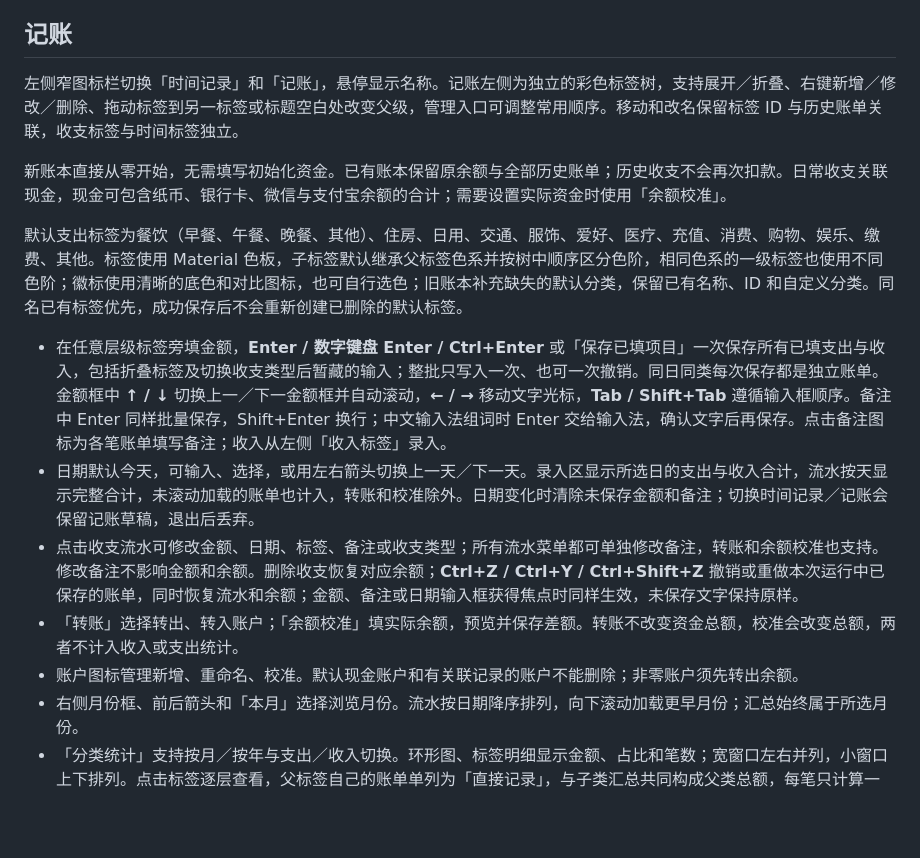
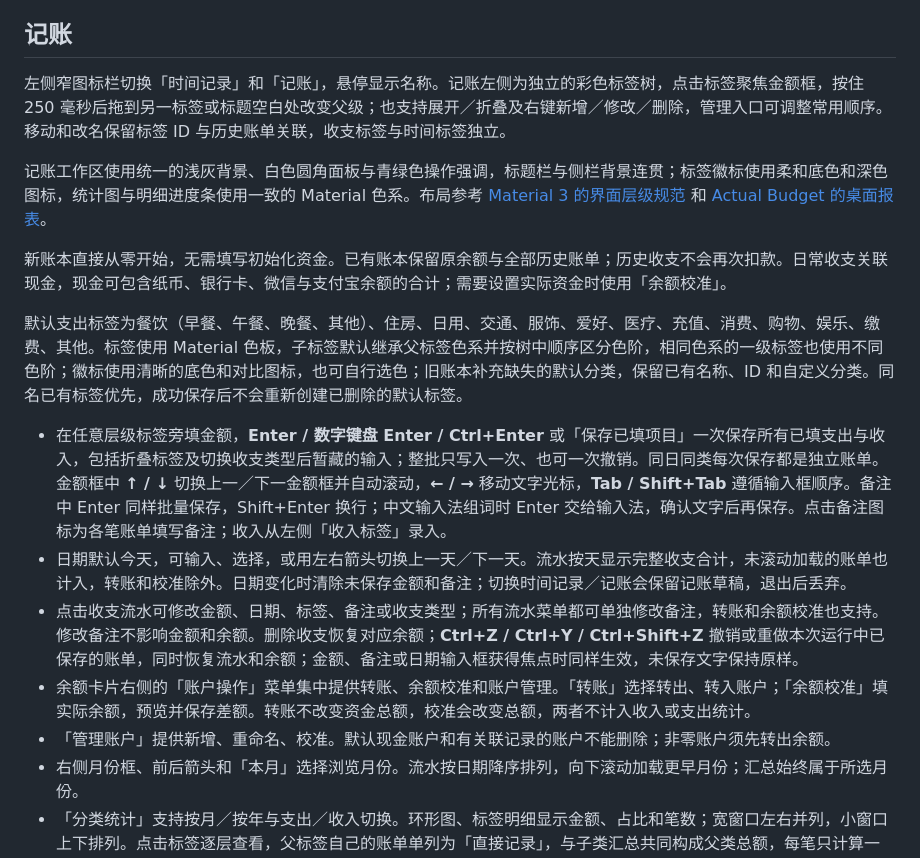
Before and after one commit to IthaiT/Daymark, a Markdown page: README.md, the part around the change. Drawn GitHub-style; blank space fills up the shorter version.

Commit message:
docs: describe refined ledger layout and account actions

```diff
--- a/README.md
+++ b/README.md
@@ -52,17 +52,19 @@ flutter run -d windows
 
 ## 记账
 
-左侧窄图标栏切换「时间记录」和「记账」，悬停显示名称。记账左侧为独立的彩色标签树，支持展开／折叠、右键新增／修改／删除、拖动标签到另一标签或标题空白处改变父级，管理入口可调整常用顺序。移动和改名保留标签 ID 与历史账单关联，收支标签与时间标签独立。
+左侧窄图标栏切换「时间记录」和「记账」，悬停显示名称。记账左侧为独立的彩色标签树，点击标签聚焦金额框，按住 250 毫秒后拖到另一标签或标题空白处改变父级；也支持展开／折叠及右键新增／修改／删除，管理入口可调整常用顺序。移动和改名保留标签 ID 与历史账单关联，收支标签与时间标签独立。
+
+记账工作区使用统一的浅灰背景、白色圆角面板与青绿色操作强调，标题栏与侧栏背景连贯；标签徽标使用柔和底色和深色图标，统计图与明细进度条使用一致的 Material 色系。布局参考 [Material 3 的界面层级规范](https://m3.material.io/styles/color/the-color-system) 和 [Actual Budget 的桌面报表](https://actualbudget.org/docs/reports/)。
 
 新账本直接从零开始，无需填写初始化资金。已有账本保留原余额与全部历史账单；历史收支不会再次扣款。日常收支关联现金，现金可包含纸币、银行卡、微信与支付宝余额的合计；需要设置实际资金时使用「余额校准」。
 
 默认支出标签为餐饮（早餐、午餐、晚餐、其他）、住房、日用、交通、服饰、爱好、医疗、充值、消费、购物、娱乐、缴费、其他。标签使用 Material 色板，子标签默认继承父标签色系并按树中顺序区分色阶，相同色系的一级标签也使用不同色阶；徽标使用清晰的底色和对比图标，也可自行选色；旧账本补充缺失的默认分类，保留已有名称、ID 和自定义分类。同名已有标签优先，成功保存后不会重新创建已删除的默认标签。
 
 - 在任意层级标签旁填金额，**Enter / 数字键盘 Enter / Ctrl+Enter** 或「保存已填项目」一次保存所有已填支出与收入，包括折叠标签及切换收支类型后暂藏的输入；整批只写入一次、也可一次撤销。同日同类每次保存都是独立账单。金额框中 **↑ / ↓** 切换上一／下一金额框并自动滚动，**← / →** 移动文字光标，**Tab / Shift+Tab** 遵循输入框顺序。备注中 Enter 同样批量保存，Shift+Enter 换行；中文输入法组词时 Enter 交给输入法，确认文字后再保存。点击备注图标为各笔账单填写备注；收入从左侧「收入标签」录入。
-- 日期默认今天，可输入、选择，或用左右箭头切换上一天／下一天。录入区显示所选日的支出与收入合计，流水按天显示完整合计，未滚动加载的账单也计入，转账和校准除外。日期变化时清除未保存金额和备注；切换时间记录／记账会保留记账草稿，退出后丢弃。
+- 日期默认今天，可输入、选择，或用左右箭头切换上一天／下一天。流水按天显示完整收支合计，未滚动加载的账单也计入，转账和校准除外。日期变化时清除未保存金额和备注；切换时间记录／记账会保留记账草稿，退出后丢弃。
 - 点击收支流水可修改金额、日期、标签、备注或收支类型；所有流水菜单都可单独修改备注，转账和余额校准也支持。修改备注不影响金额和余额。删除收支恢复对应余额；**Ctrl+Z / Ctrl+Y / Ctrl+Shift+Z** 撤销或重做本次运行中已保存的账单，同时恢复流水和余额；金额、备注或日期输入框获得焦点时同样生效，未保存文字保持原样。
-- 「转账」选择转出、转入账户；「余额校准」填实际余额，预览并保存差额。转账不改变资金总额，校准会改变总额，两者不计入收入或支出统计。
-- 账户图标管理新增、重命名、校准。默认现金账户和有关联记录的账户不能删除；非零账户须先转出余额。
+- 余额卡片右侧的「账户操作」菜单集中提供转账、余额校准和账户管理。「转账」选择转出、转入账户；「余额校准」填实际余额，预览并保存差额。转账不改变资金总额，校准会改变总额，两者不计入收入或支出统计。
+- 「管理账户」提供新增、重命名、校准。默认现金账户和有关联记录的账户不能删除；非零账户须先转出余额。
 - 右侧月份框、前后箭头和「本月」选择浏览月份。流水按日期降序排列，向下滚动加载更早月份；汇总始终属于所选月份。
 - 「分类统计」支持按月／按年与支出／收入切换。环形图、标签明细显示金额、占比和笔数；宽窗口左右并列，小窗口上下排列。点击标签逐层查看，父标签自己的账单单列为「直接记录」，与子类汇总共同构成父类总额，每笔只计算一次。年份可输入或用前后箭头切换。
 
```
Also changed, not shown: docs/ledger-format.md (+2 -2 lines).
